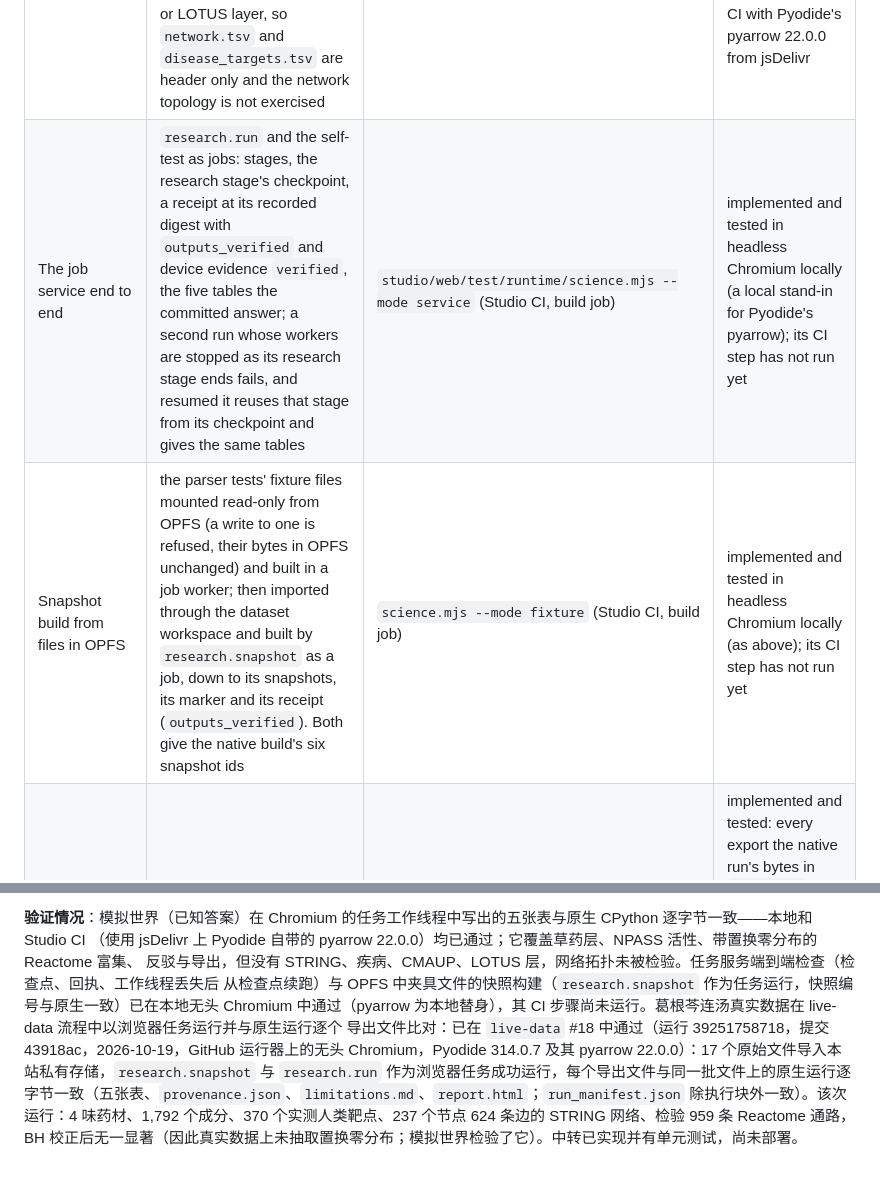
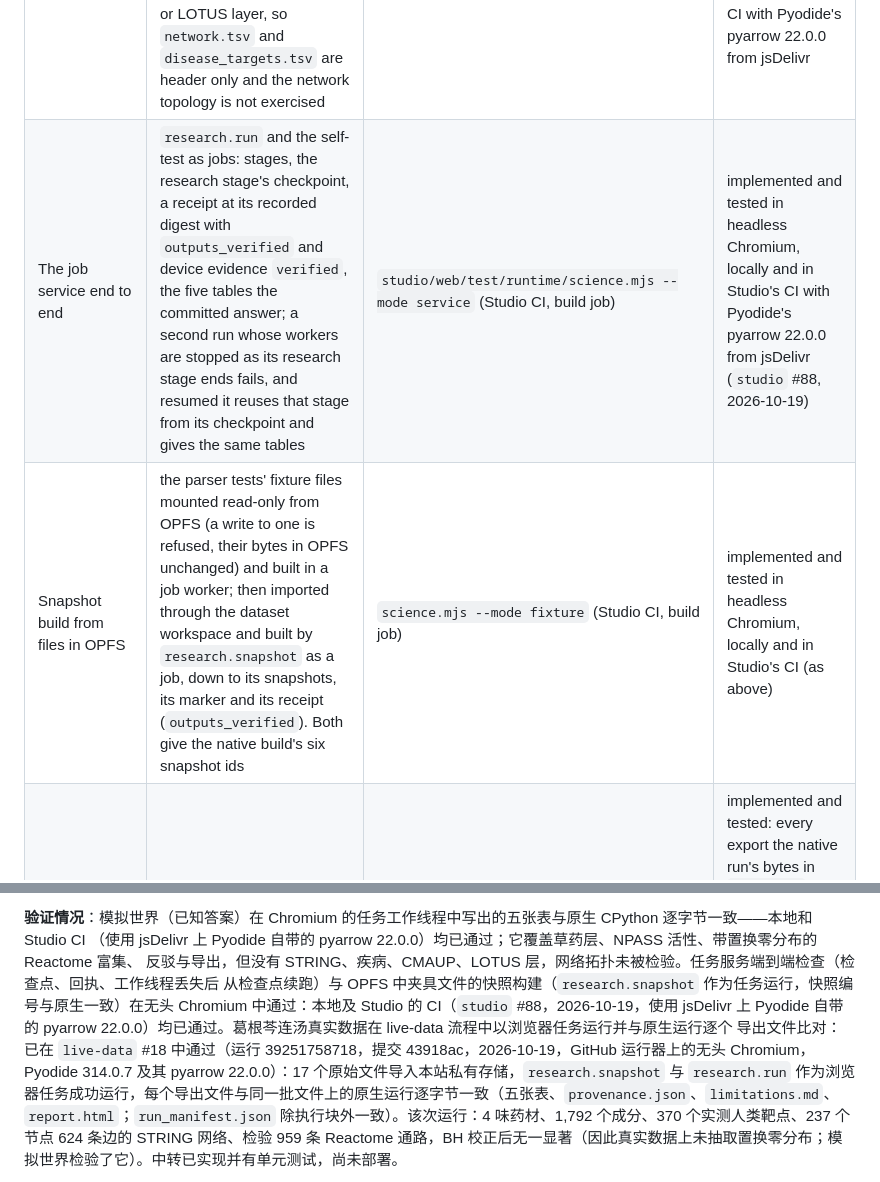
Before and after one commit to psknlr/TCMScience, a Markdown page: studio/docs/BROWSER_JOBS.md, 2 parts joined by grey strips. GitHub-like rendering.

Commit message:
Docs: the job service and snapshot-build browser checks passed in Studio's CI with Pyodide's pyarrow (studio #88)
Co-Authored-By: Claude Opus 5.5 <noreply@anthropic.com>
Claude-Session: https://claude.ai/code/session_01Gqtg7FyEi8Qh32s7WSGZGj

```diff
--- a/studio/docs/BROWSER_JOBS.md
+++ b/studio/docs/BROWSER_JOBS.md
@@ -123,8 +123,8 @@ verify stage ran in this attempt and said it passed (a snapshot build has none:
 | Check | What it shows | Where | Status |
 |---|---|---|---|
 | Known answer (planted world, 200 permutations) | a job worker's five tables equal native CPython's committed bytes; the exports recompute. It covers the herb layer, NPASS activities, Reactome enrichment with its permutation null, the rebuttals and the exports; the planted world has no STRING, disease, CMAUP or LOTUS layer, so `network.tsv` and `disease_targets.tsv` are header only and the network topology is not exercised | `tcmstudio.browser_selftest`; `studio/e2e/science.spec.mjs`; Settings → Data → *Check this browser* | implemented and tested: identical bytes in headless Chromium 141 (Pyodide 314.0.7, wasm32), locally and in Studio's CI with Pyodide's pyarrow 22.0.0 from jsDelivr |
-| The job service end to end | `research.run` and the self-test as jobs: stages, the research stage's checkpoint, a receipt at its recorded digest with `outputs_verified` and device evidence `verified`, the five tables the committed answer; a second run whose workers are stopped as its research stage ends fails, and resumed it reuses that stage from its checkpoint and gives the same tables | `studio/web/test/runtime/science.mjs --mode service` (Studio CI, build job) | implemented and tested in headless Chromium locally (a local stand-in for Pyodide's pyarrow); its CI step has not run yet |
-| Snapshot build from files in OPFS | the parser tests' fixture files mounted read-only from OPFS (a write to one is refused, their bytes in OPFS unchanged) and built in a job worker; then imported through the dataset workspace and built by `research.snapshot` as a job, down to its snapshots, its marker and its receipt (`outputs_verified`). Both give the native build's six snapshot ids | `science.mjs --mode fixture` (Studio CI, build job) | implemented and tested in headless Chromium locally (as above); its CI step has not run yet |
+| The job service end to end | `research.run` and the self-test as jobs: stages, the research stage's checkpoint, a receipt at its recorded digest with `outputs_verified` and device evidence `verified`, the five tables the committed answer; a second run whose workers are stopped as its research stage ends fails, and resumed it reuses that stage from its checkpoint and gives the same tables | `studio/web/test/runtime/science.mjs --mode service` (Studio CI, build job) | implemented and tested in headless Chromium, locally and in Studio's CI with Pyodide's pyarrow 22.0.0 from jsDelivr (`studio` #88, 2026-10-19) |
+| Snapshot build from files in OPFS | the parser tests' fixture files mounted read-only from OPFS (a write to one is refused, their bytes in OPFS unchanged) and built in a job worker; then imported through the dataset workspace and built by `research.snapshot` as a job, down to its snapshots, its marker and its receipt (`outputs_verified`). Both give the native build's six snapshot ids | `science.mjs --mode fixture` (Studio CI, build job) | implemented and tested in headless Chromium, locally and in Studio's CI (as above) |
 | 葛根芩连汤 on the real files | `research.snapshot` + `research.run` as browser jobs, every export compared with the native run | live-data workflow, step "The same research in a browser" (`studio/web/test/runtime/science.mjs --mode gqd`) | implemented and tested: every export the native run's bytes in `live-data` #18 (2026-10-19); repeated on every live-data run. Should a number ever differ in its last bit (glibc's and wasm's `math.exp` are not correctly rounded), the comparison reports that table, and the digests restating it, as within a relative 1e-12 — never as identical |
 | In-process governed analysis | the same bytes and result digest as the isolated child natively | `BioScience-Harness/tests/test_research_inprocess.py` | implemented and tested |
 | Data layer | downloads, resume, relay fallback, checksum refusal, import, cancel | `web/test/scientific/*.test.mjs` (an in-memory OPFS); the import runs in Chromium's OPFS in `--mode fixture` | implemented and tested |
@@ -170,8 +170,8 @@ WebAssembly 的 CPython 3.14）和经 SHA-256 校验的应用包的 Web Worker
 **验证情况**：模拟世界（已知答案）在 Chromium 的任务工作线程中写出的五张表与原生 CPython 逐字节一致——本地和 Studio CI
 （使用 jsDelivr 上 Pyodide 自带的 pyarrow 22.0.0）均已通过；它覆盖草药层、NPASS 活性、带置换零分布的 Reactome 富集、
 反驳与导出，但没有 STRING、疾病、CMAUP、LOTUS 层，网络拓扑未被检验。任务服务端到端检查（检查点、回执、工作线程丢失后
-从检查点续跑）与 OPFS 中夹具文件的快照构建（`research.snapshot` 作为任务运行，快照编号与原生一致）已在本地无头 Chromium
-中通过（pyarrow 为本地替身），其 CI 步骤尚未运行。葛根芩连汤真实数据在 live-data 流程中以浏览器任务运行并与原生运行逐个
+从检查点续跑）与 OPFS 中夹具文件的快照构建（`research.snapshot` 作为任务运行，快照编号与原生一致）在无头 Chromium
+中通过：本地及 Studio 的 CI（`studio` #88，2026-10-19，使用 jsDelivr 上 Pyodide 自带的 pyarrow 22.0.0）均已通过。葛根芩连汤真实数据在 live-data 流程中以浏览器任务运行并与原生运行逐个
 导出文件比对：已在 `live-data` #18 中通过（运行 39251758718，提交 43918ac，2026-10-19，GitHub 运行器上的无头 Chromium，Pyodide 314.0.7 及其 pyarrow 22.0.0）：17 个原始文件导入本站私有存储，`research.snapshot` 与 `research.run` 作为浏览器任务成功运行，每个导出文件与同一批文件上的原生运行逐字节一致（五张表、`provenance.json`、`limitations.md`、`report.html`；`run_manifest.json` 除执行块外一致）。该次运行：4 味药材、1,792 个成分、370 个实测人类靶点、237 个节点 624 条边的 STRING 网络、检验 959 条 Reactome 通路，BH 校正后无一显著（因此真实数据上未抽取置换零分布；模拟世界检验了它）。中转已实现并有单元测试，尚未部署。
 
 **尚未实现**：计算内的多线程 WASM、GPU/NPU、其他流程（RNA-seq、单细胞为下一步；对接、ADMET 在浏览器中没有引擎）、
```
Also changed, not shown: README.md (+1 -1 lines), README.zh-CN.md (+1 -1 lines).
